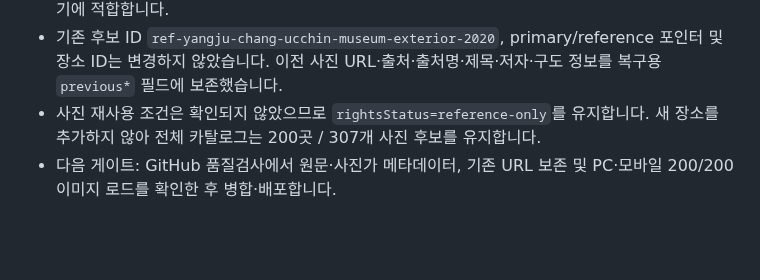
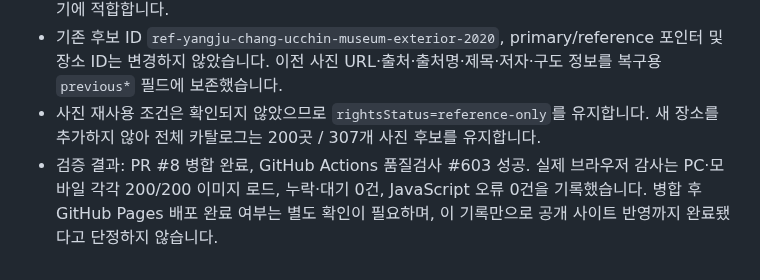
Before and after one commit to casio8000/FRAME_ATLAS, a Markdown page: v2/IMAGE_AUDIT_BATCH22_2026-10-17.md, the part around the change. GitHub-like rendering; blank space fills up the shorter version.

Commit message:
Finalize Yangju photo audit after passing browser test

```diff
--- a/v2/IMAGE_AUDIT_BATCH22_2026-10-17.md
+++ b/v2/IMAGE_AUDIT_BATCH22_2026-10-17.md
@@ -74,4 +74,4 @@
 - 원문: https://divisare.com/projects/257332-chae-pereira-architects-chang-ucchin-museum. 해당 페이지는 장소를 Yangju, Korea로 명시하고 사진가를 Park Wansoon으로 표기합니다. 이미지에는 미술관 외관, 숲, 하천변 돌담과 작은 다리가 함께 보여 건축과 자연의 관계를 설명하기에 적합합니다.
 - 기존 후보 ID `ref-yangju-chang-ucchin-museum-exterior-2020`, primary/reference 포인터 및 장소 ID는 변경하지 않았습니다. 이전 사진 URL·출처·출처명·제목·저자·구도 정보를 복구용 `previous*` 필드에 보존했습니다.
 - 사진 재사용 조건은 확인되지 않았으므로 `rightsStatus=reference-only`를 유지합니다. 새 장소를 추가하지 않아 전체 카탈로그는 200곳 / 307개 사진 후보를 유지합니다.
-- 다음 게이트: GitHub 품질검사에서 원문·사진가 메타데이터, 기존 URL 보존 및 PC·모바일 200/200 이미지 로드를 확인한 후 병합·배포합니다.
+- 검증 결과: PR #8 병합 완료, GitHub Actions 품질검사 #603 성공. 실제 브라우저 감사는 PC·모바일 각각 200/200 이미지 로드, 누락·대기 0건, JavaScript 오류 0건을 기록했습니다. 병합 후 GitHub Pages 배포 완료 여부는 별도 확인이 필요하며, 이 기록만으로 공개 사이트 반영까지 완료됐다고 단정하지 않습니다.
```
